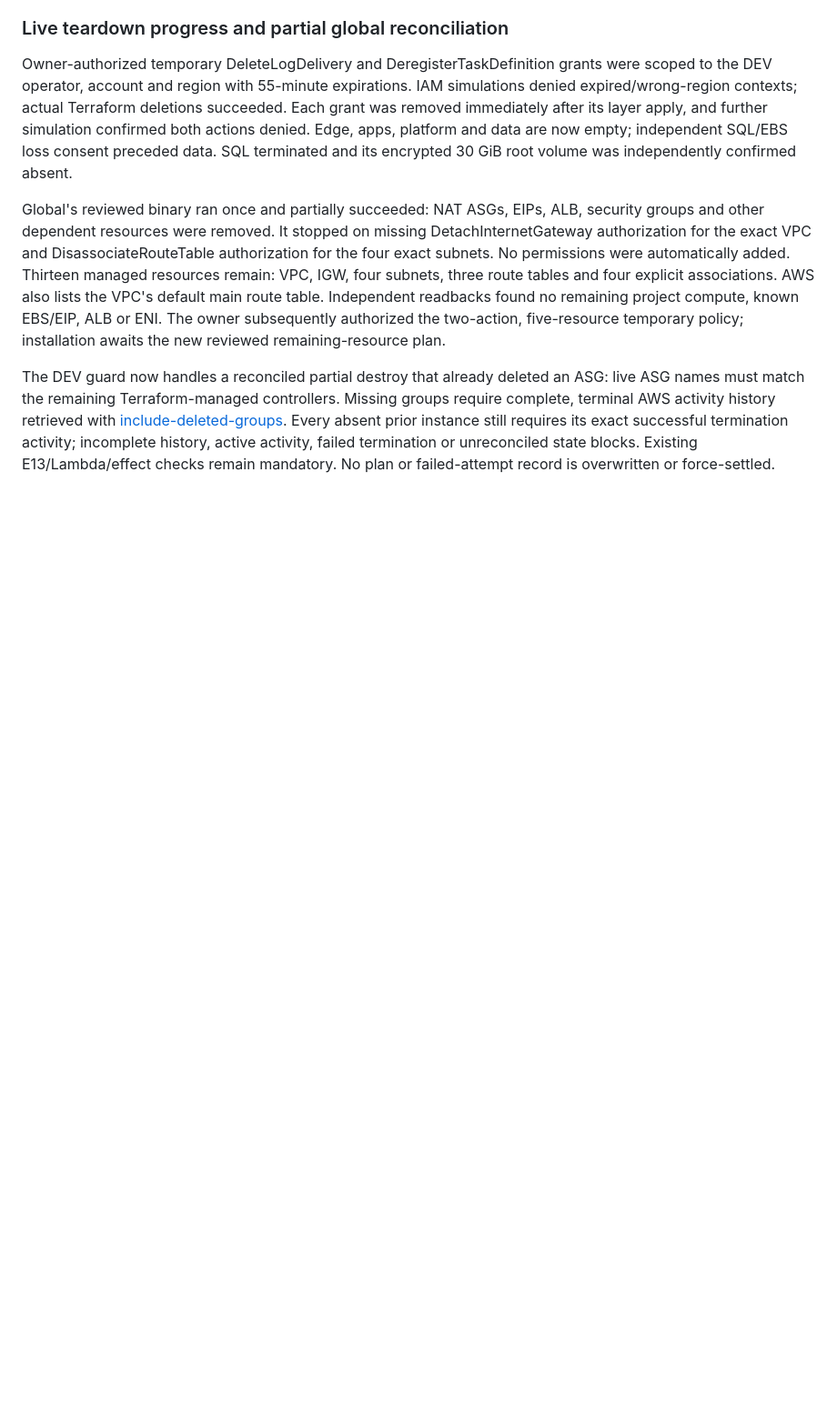
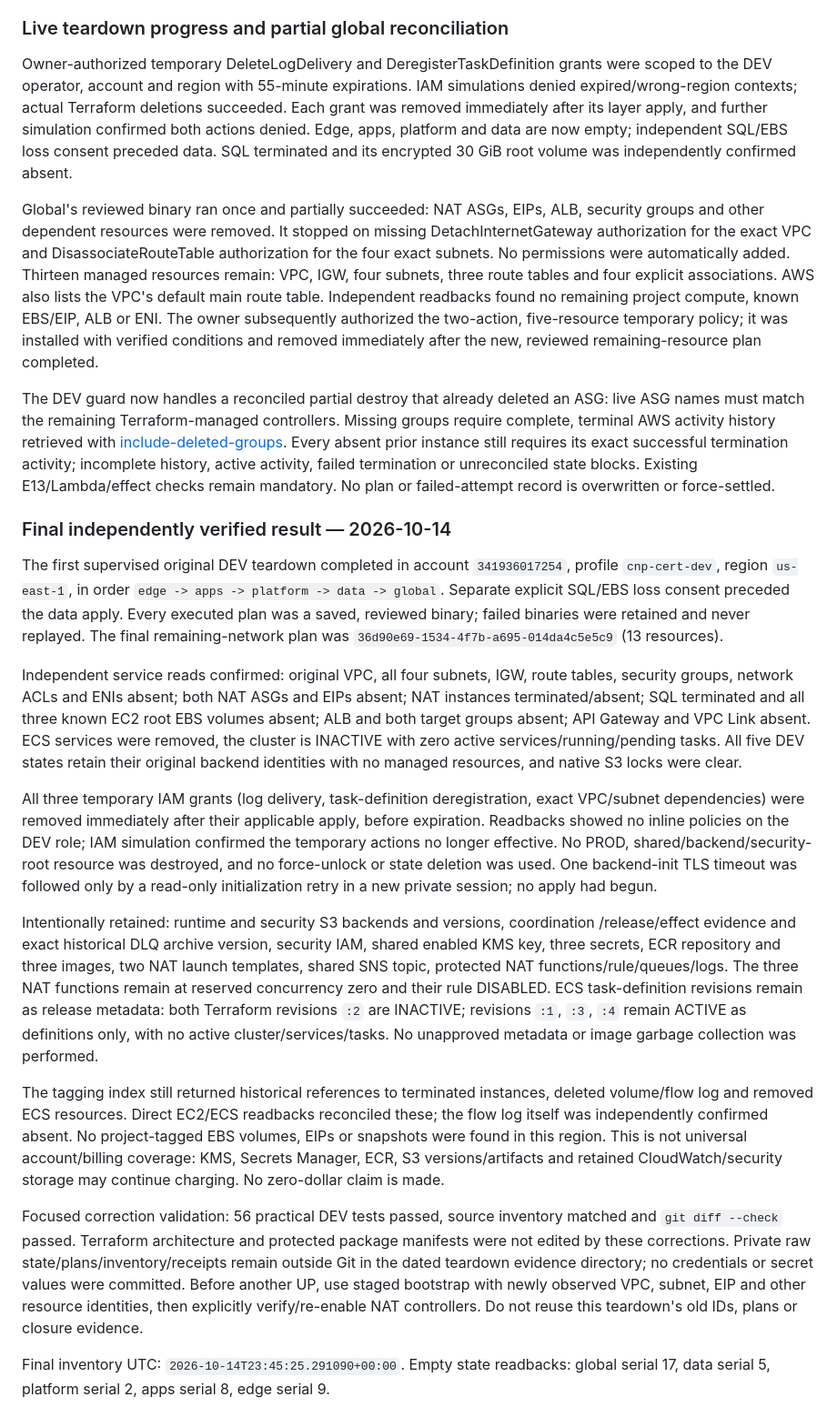
Before and after one commit to Kendall04/terragrunt_demo, a Markdown page: terraform/docs/first-real-dev-teardown.md, the part around the change. Shown at 91% size. Drawn GitHub-style; blank space fills up the shorter version.

Commit message:
Record independently verified first full DEV teardown

```diff
--- a/terraform/docs/first-real-dev-teardown.md
+++ b/terraform/docs/first-real-dev-teardown.md
@@ -230,7 +230,8 @@ Thirteen managed resources remain: VPC, IGW, four subnets, three route tables an
 four explicit associations. AWS also lists the VPC's default main route table.
 Independent readbacks found no remaining project compute, known EBS/EIP, ALB or ENI.
 The owner subsequently authorized the two-action, five-resource temporary policy;
-installation awaits the new reviewed remaining-resource plan.
+it was installed with verified conditions and removed immediately after the
+new, reviewed remaining-resource plan completed.
 
 The DEV guard now handles a reconciled partial destroy that already deleted an
 ASG: live ASG names must match the remaining Terraform-managed controllers.
@@ -240,3 +241,56 @@ Every absent prior instance still requires its exact successful termination
 activity; incomplete history, active activity, failed termination or unreconciled
 state blocks. Existing E13/Lambda/effect checks remain mandatory. No plan or
 failed-attempt record is overwritten or force-settled.
+
+### Final independently verified result — 2026-10-14
+
+The first supervised original DEV teardown completed in account `341936017254`,
+profile `cnp-cert-dev`, region `us-east-1`, in order
+`edge -> apps -> platform -> data -> global`. Separate explicit SQL/EBS loss
+consent preceded the data apply. Every executed plan was a saved, reviewed binary;
+failed binaries were retained and never replayed. The final remaining-network
+plan was `36d90e69-1534-4f7b-a695-014da4c5e5c9` (13 resources).
+
+Independent service reads confirmed: original VPC, all four subnets, IGW, route
+tables, security groups, network ACLs and ENIs absent; both NAT ASGs and EIPs
+absent; NAT instances terminated/absent; SQL terminated and all three known EC2
+root EBS volumes absent; ALB and both target groups absent; API Gateway and VPC
+Link absent. ECS services were removed, the cluster is INACTIVE with zero active
+services/running/pending tasks. All five DEV states retain their original backend
+identities with no managed resources, and native S3 locks were clear.
+
+All three temporary IAM grants (log delivery, task-definition deregistration,
+exact VPC/subnet dependencies) were removed immediately after their applicable
+apply, before expiration. Readbacks showed no inline policies on the DEV role;
+IAM simulation confirmed the temporary actions no longer effective. No PROD,
+shared/backend/security-root resource was destroyed, and no force-unlock or
+state deletion was used. One backend-init TLS timeout was followed only by a
+read-only initialization retry in a new private session; no apply had begun.
+
+Intentionally retained: runtime and security S3 backends and versions, coordination
+/release/effect evidence and exact historical DLQ archive version, security IAM,
+shared enabled KMS key, three secrets, ECR repository and three images, two NAT
+launch templates, shared SNS topic, protected NAT functions/rule/queues/logs.
+The three NAT functions remain at reserved concurrency zero and their rule
+DISABLED. ECS task-definition revisions remain as release metadata: both
+Terraform revisions `:2` are INACTIVE; revisions `:1`, `:3`, `:4` remain ACTIVE
+as definitions only, with no active cluster/services/tasks. No unapproved metadata
+or image garbage collection was performed.
+
+The tagging index still returned historical references to terminated instances,
+deleted volume/flow log and removed ECS resources. Direct EC2/ECS readbacks
+reconciled these; the flow log itself was independently confirmed absent.
+No project-tagged EBS volumes, EIPs or snapshots were found in this region.
+This is not universal account/billing coverage: KMS, Secrets Manager, ECR, S3
+versions/artifacts and retained CloudWatch/security storage may continue charging.
+No zero-dollar claim is made.
+
+Focused correction validation: 56 practical DEV tests passed, source inventory
+matched and `git diff --check` passed. Terraform architecture and protected
+package manifests were not edited by these corrections. Private raw state/plans/inventory/receipts remain outside
+Git in the dated teardown evidence directory; no credentials or secret values
+were committed. Before another UP, use staged bootstrap with newly observed VPC,
+subnet, EIP and other resource identities, then explicitly verify/re-enable NAT
+controllers. Do not reuse this teardown's old IDs, plans or closure evidence.
+
+Final inventory UTC: `2026-10-14T23:45:25.291090+00:00`. Empty state readbacks: global serial 17, data serial 5, platform serial 2, apps serial 8, edge serial 9.
```
